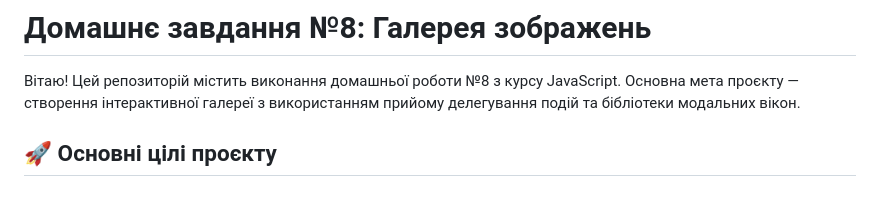
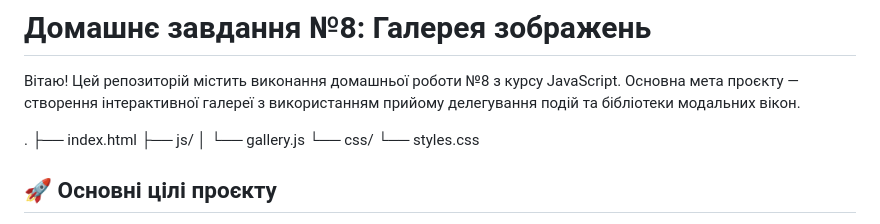
Before and after one commit to mrkorzun/goit-js-hw-08, a Markdown page: README.md, the part around the change. GitHub-like rendering; blank space fills up the shorter version.

Commit message:
Update README.md to include project file structure

```diff
--- a/README.md
+++ b/README.md
@@ -2,6 +2,13 @@
 
 Вітаю! Цей репозиторій містить виконання домашньої роботи №8 з курсу JavaScript.
 Основна мета проєкту — створення інтерактивної галереї з використанням прийому делегування подій та бібліотеки модальних вікон.
+
+.
+├── index.html
+├── js/
+│ └── gallery.js
+└── css/
+└── styles.css
 
 ## 🚀 Основні цілі проєкту
 
```
